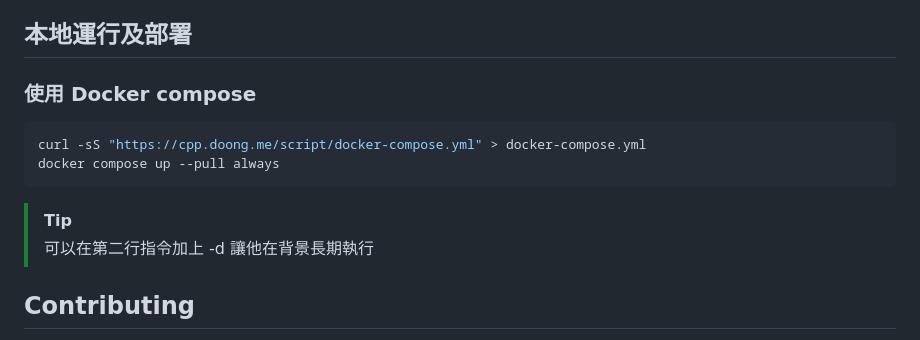
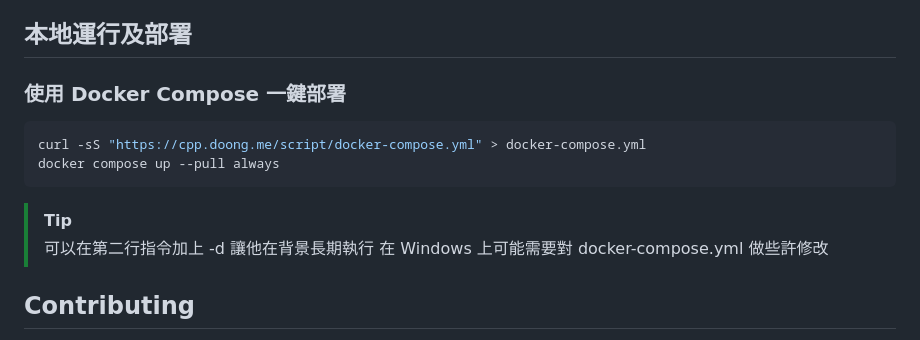
Before and after one commit to Dong-Chen-1031/CPP-here, a Markdown page: README-TW.md, the part around the change. GitHub-like rendering.

````diff
--- a/README-TW.md
+++ b/README-TW.md
@@ -57,13 +57,14 @@ C++ Here 與其他線上 C++ 編輯器的最大不同在於我們使用 [safe-cp
 
 ## 本地運行及部署
 
-### 使用 Docker compose
+### 使用 Docker Compose 一鍵部署
 ```shell
 curl -sS "https://cpp.doong.me/script/docker-compose.yml" > docker-compose.yml
 docker compose up --pull always
 ```
 > [!TIP]
 > 可以在第二行指令加上 -d 讓他在背景長期執行
+> 在 Windows 上可能需要對 docker-compose.yml 做些許修改
 
 
 ## Contributing
````
